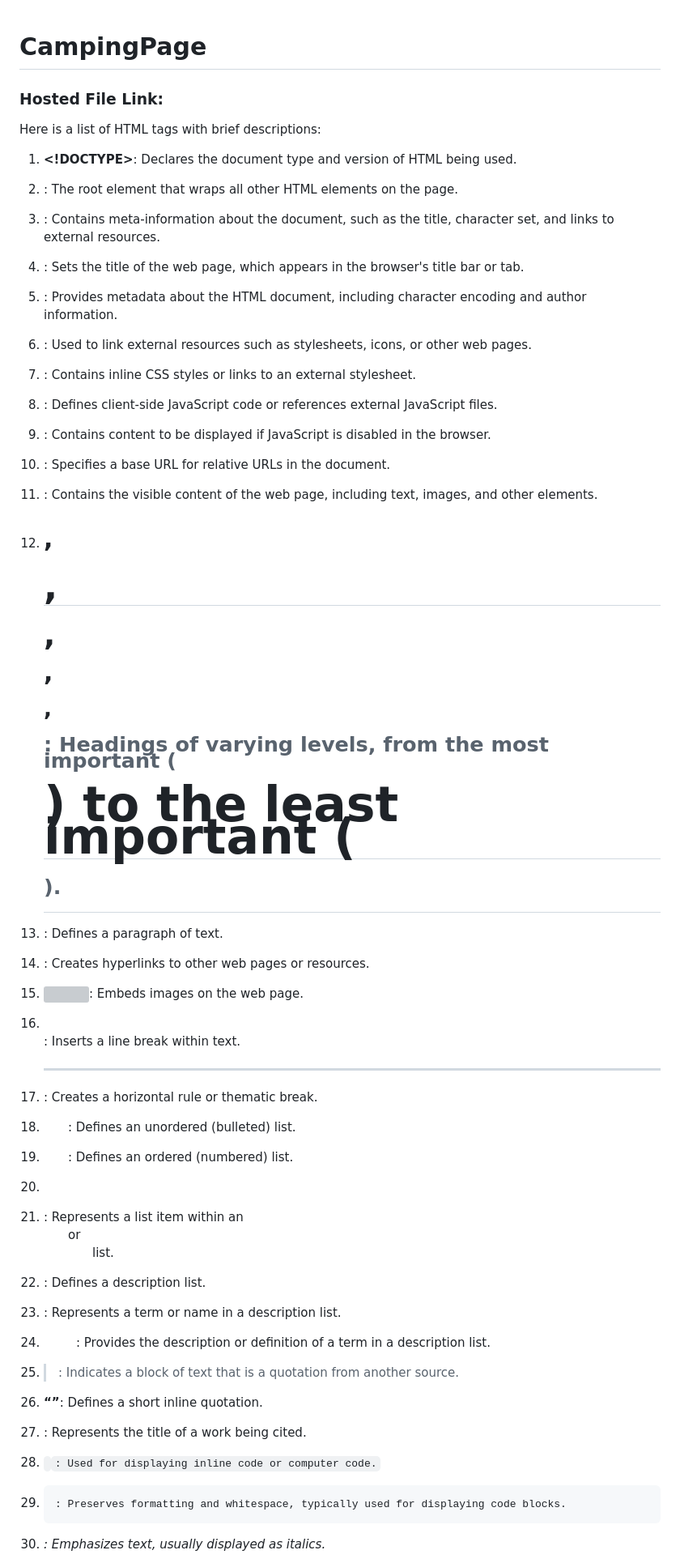
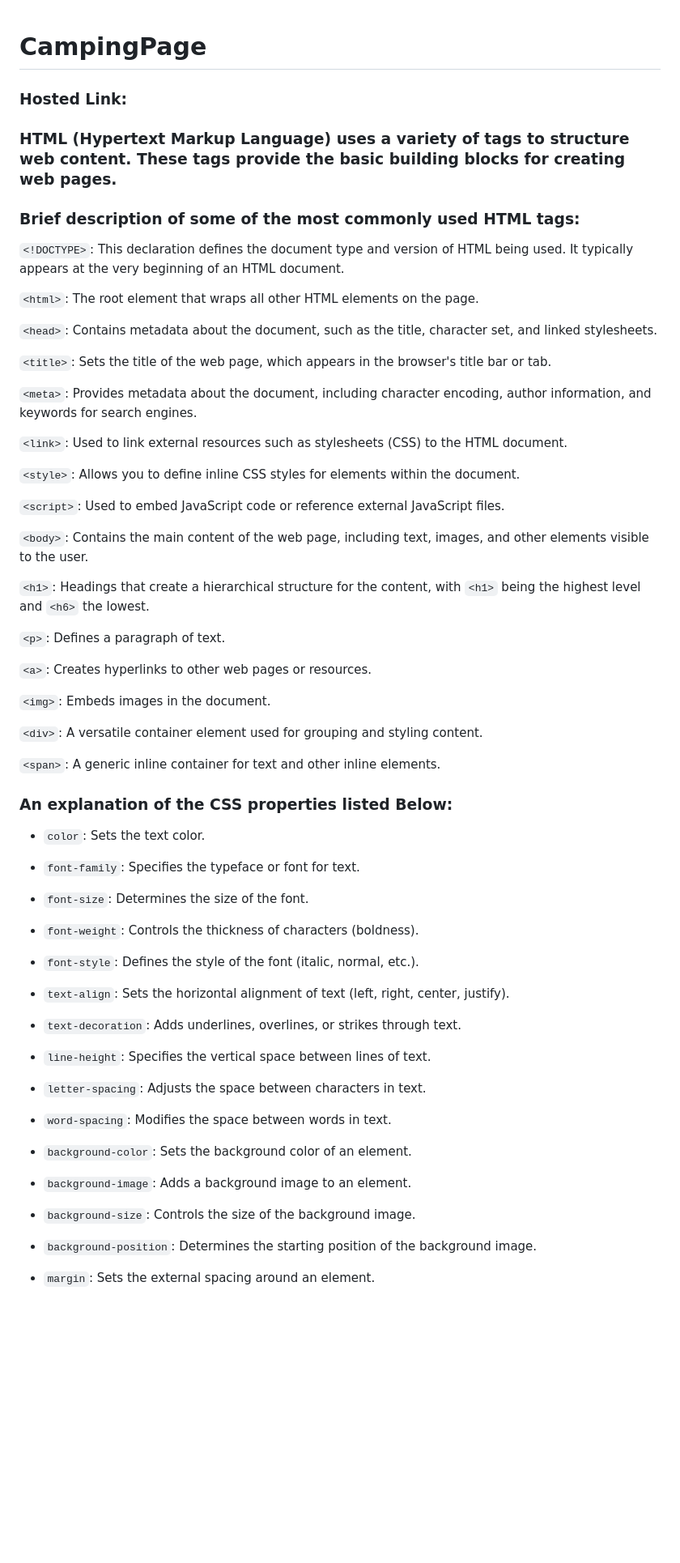
Before and after one commit to divyanshrajpoot9/CampingPage, a Markdown page: README.md, the part around one of its changes. Shown at 81% size. Drawn GitHub-style; blank space fills up the shorter version; grey boxes are pictures that could not be loaded.

```diff
--- a/README.md
+++ b/README.md
@@ -1,64 +1,67 @@
 # CampingPage
+### Hosted Link:
+### HTML (Hypertext Markup Language) uses a variety of tags to structure web content. These tags provide the basic building blocks for creating web pages.
+### Brief description of some of the most commonly used HTML tags:
 
-### Hosted File Link:
+`<!DOCTYPE>`: This declaration defines the document type and version of HTML being used. It typically appears at the very beginning of an HTML document.
 
-Here is a list of HTML tags with brief descriptions:
+`<html>`: The root element that wraps all other HTML elements on the page.
 
-1. **<!DOCTYPE>**: Declares the document type and version of HTML being used.
+`<head>`: Contains metadata about the document, such as the title, character set, and linked stylesheets.
 
-2. **<html>**: The root element that wraps all other HTML elements on the page.
+`<title>`: Sets the title of the web page, which appears in the browser's title bar or tab.
 
-3. **<head>**: Contains meta-information about the document, such as the title, character set, and links to external resources.
+`<meta>`: Provides metadata about the document, including character encoding, author information, and keywords for search engines.
 
-4. **<title>**: Sets the title of the web page, which appears in the browser's title bar or tab.
+`<link>`: Used to link external resources such as stylesheets (CSS) to the HTML document.
 
-5. **<meta>**: Provides metadata about the HTML document, including character encoding and author information.
+`<style>`: Allows you to define inline CSS styles for elements within the document.
 
-6. **<link>**: Used to link external resources such as stylesheets, icons, or other web pages.
+`<script>`: Used to embed JavaScript code or reference external JavaScript files.
 
-7. **<style>**: Contains inline CSS styles or links to an external stylesheet.
+`<body>`: Contains the main content of the web page, including text, images, and other elements visible to the user.
 
-8. **<script>**: Defines client-side JavaScript code or references external JavaScript files.
+`<h1>`: Headings that create a hierarchical structure for the content, with `<h1>` being the highest level and `<h6>` the lowest.
 
-9. **<noscript>**: Contains content to be displayed if JavaScript is disabled in the browser.
+`<p>`: Defines a paragraph of text.
 
-10. **<base>**: Specifies a base URL for relative URLs in the document.
+`<a>`: Creates hyperlinks to other web pages or resources.
 
-11. **<body>**: Contains the visible content of the web page, including text, images, and other elements.
+`<img>`: Embeds images in the document.
 
-12. **<h1>, <h2>, <h3>, <h4>, <h5>, <h6>**: Headings of varying levels, from the most important (<h1>) to the least important (<h6>).
+`<div>`: A versatile container element used for grouping and styling content.
 
-13. **<p>**: Defines a paragraph of text.
+`<span>`: A generic inline container for text and other inline elements.
 
-14. **<a>**: Creates hyperlinks to other web pages or resources.
+### An explanation of the CSS properties listed Below:
 
-15. **<img>**: Embeds images on the web page.
+- `color`: Sets the text color.
 
-16. **<br>**: Inserts a line break within text.
+- `font-family`: Specifies the typeface or font for text.
 
-17. **<hr>**: Creates a horizontal rule or thematic break.
+- `font-size`: Determines the size of the font.
 
-18. **<ul>**: Defines an unordered (bulleted) list.
+- `font-weight`: Controls the thickness of characters (boldness).
 
-19. **<ol>**: Defines an ordered (numbered) list.
+- `font-style`: Defines the style of the font (italic, normal, etc.).
 
-20. **<li>**: Represents a list item within an <ul> or <ol> list.
+- `text-align`: Sets the horizontal alignment of text (left, right, center, justify).
 
-21. **<dl>**: Defines a description list.
+- `text-decoration`: Adds underlines, overlines, or strikes through text.
 
-22. **<dt>**: Represents a term or name in a description list.
+- `line-height`: Specifies the vertical space between lines of text.
 
-23. **<dd>**: Provides the description or definition of a term in a description list.
+- `letter-spacing`: Adjusts the space between characters in text.
 
-24. **<blockquote>**: Indicates a block of text that is a quotation from another source.
+- `word-spacing`: Modifies the space between words in text.
 
-25. **<q>**: Defines a short inline quotation.
+- `background-color`: Sets the background color of an element.
 
-26. **<cite>**: Represents the title of a work being cited.
+- `background-image`: Adds a background image to an element.
 
-27. **<code>**: Used for displaying inline code or computer code.
+- `background-size`: Controls the size of the background image.
 
-28. **<pre>**: Preserves formatting and whitespace, typically used for displaying code blocks.
+- `background-position`: Determines the starting position of the background image.
 
-29. **<em>**: Emphasizes text, usually displayed as italics.
+- `margin`: Sets the external spacing around an element.
 
```
Also changed, not shown: other parts of README.md (+10 -30 lines).
